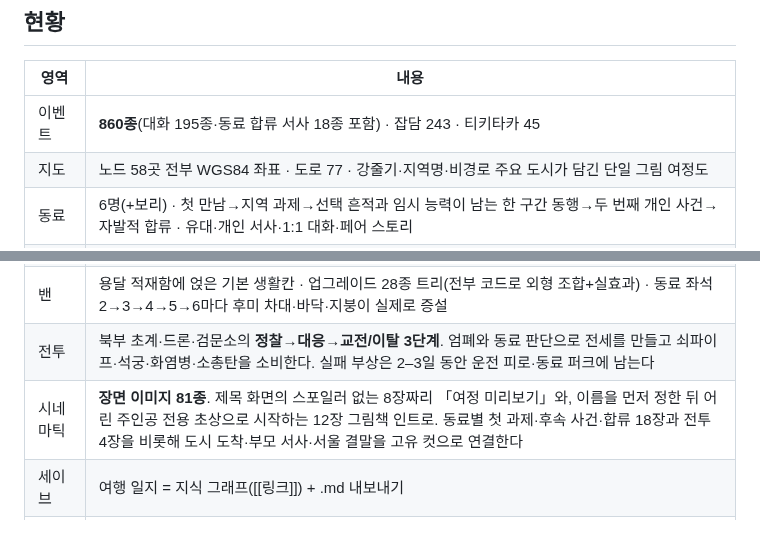
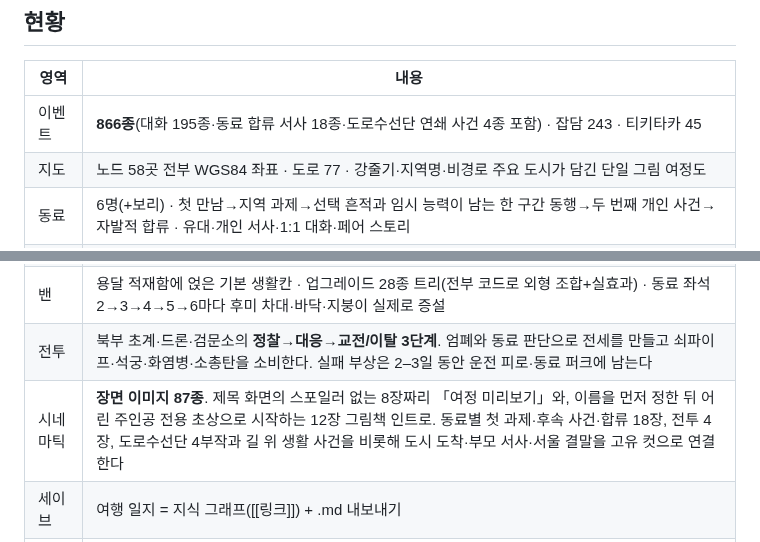
Before and after one commit to twoinabillion/caravan, a Markdown page: README.md, 2 parts joined by grey strips. GitHub-like rendering.

```diff
--- a/README.md
+++ b/README.md
@@ -35,7 +35,7 @@
 
 | 영역 | 내용 |
 |---|---|
-| 이벤트 | **860종**(대화 195종·동료 합류 서사 18종 포함) · 잡담 243 · 티키타카 45 |
+| 이벤트 | **866종**(대화 195종·동료 합류 서사 18종·도로수선단 연쇄 사건 4종 포함) · 잡담 243 · 티키타카 45 |
 | 지도 | 노드 58곳 전부 WGS84 좌표 · 도로 77 · 강줄기·지역명·비경로 주요 도시가 담긴 단일 그림 여정도 |
 | 동료 | 6명(+보리) · 첫 만남→지역 과제→선택 흔적과 임시 능력이 남는 한 구간 동행→두 번째 개인 사건→자발적 합류 · 유대·개인 서사·1:1 대화·페어 스토리 |
 | 저항 연대망 | 지역별 6거점(해도·돔·솥·유령·산지기·이음망) — 관문의 '왜'를 서사화 |
@@ -43,7 +43,7 @@
 | 세대의 흔적 | 143년의 추방이 행정·말·길·생활용품에 남긴 9개 기록. 2026년의 응원봉·월드컵 대진표·네 컷 사진·배송 가방도 2169년의 생활로 변형 |
 | 밴 | 용달 적재함에 얹은 기본 생활칸 · 업그레이드 28종 트리(전부 코드로 외형 조합+실효과) · 동료 좌석 2→3→4→5→6마다 후미 차대·바닥·지붕이 실제로 증설 |
 | 전투 | 북부 초계·드론·검문소의 **정찰→대응→교전/이탈 3단계**. 엄폐와 동료 판단으로 전세를 만들고 쇠파이프·석궁·화염병·소총탄을 소비한다. 실패 부상은 2–3일 동안 운전 피로·동료 퍼크에 남는다 |
-| 시네마틱 | **장면 이미지 81종**. 제목 화면의 스포일러 없는 8장짜리 「여정 미리보기」와, 이름을 먼저 정한 뒤 어린 주인공 전용 초상으로 시작하는 12장 그림책 인트로. 동료별 첫 과제·후속 사건·합류 18장과 전투 4장을 비롯해 도시 도착·부모 서사·서울 결말을 고유 컷으로 연결한다 |
+| 시네마틱 | **장면 이미지 87종**. 제목 화면의 스포일러 없는 8장짜리 「여정 미리보기」와, 이름을 먼저 정한 뒤 어린 주인공 전용 초상으로 시작하는 12장 그림책 인트로. 동료별 첫 과제·후속 사건·합류 18장, 전투 4장, 도로수선단 4부작과 길 위 생활 사건을 비롯해 도시 도착·부모 서사·서울 결말을 고유 컷으로 연결한다 |
 | 세이브 | 여행 일지 = 지식 그래프([[링크]]) + .md 내보내기 |
 | 오디오 | 「부서진 고속도로」 탑재 · BGM/보이스 파이프라인 · 총성·석궁·금속 충격·드론·경보를 합성하는 Web Audio 전투 효과음 |
 
```
Also changed, not shown: docs/DESIGN.md (+2 -2 lines), assets/scenes/road-night-circle.jpg (added), assets/scenes/road-supply-shelter.jpg (added), assets/scenes/roadcrew-bridge.jpg (added), assets/scenes/roadcrew-line.jpg (added), assets/scenes/roadcrew-sign.jpg (added), assets/scenes/roadcrew-washout.jpg (added), 5 other files.
